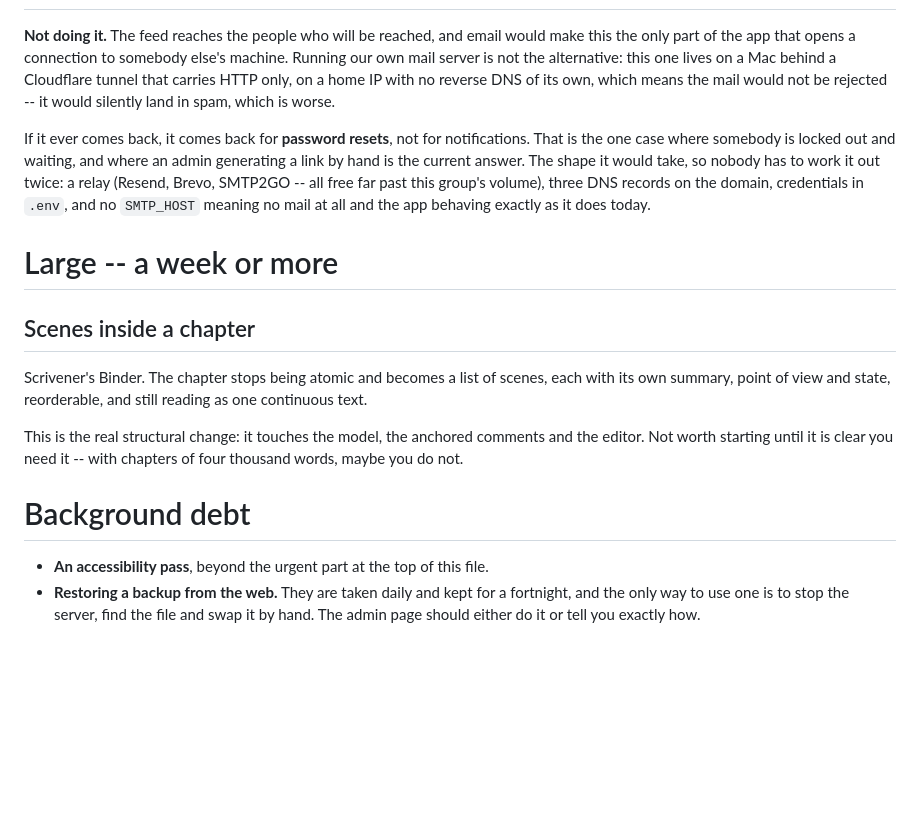
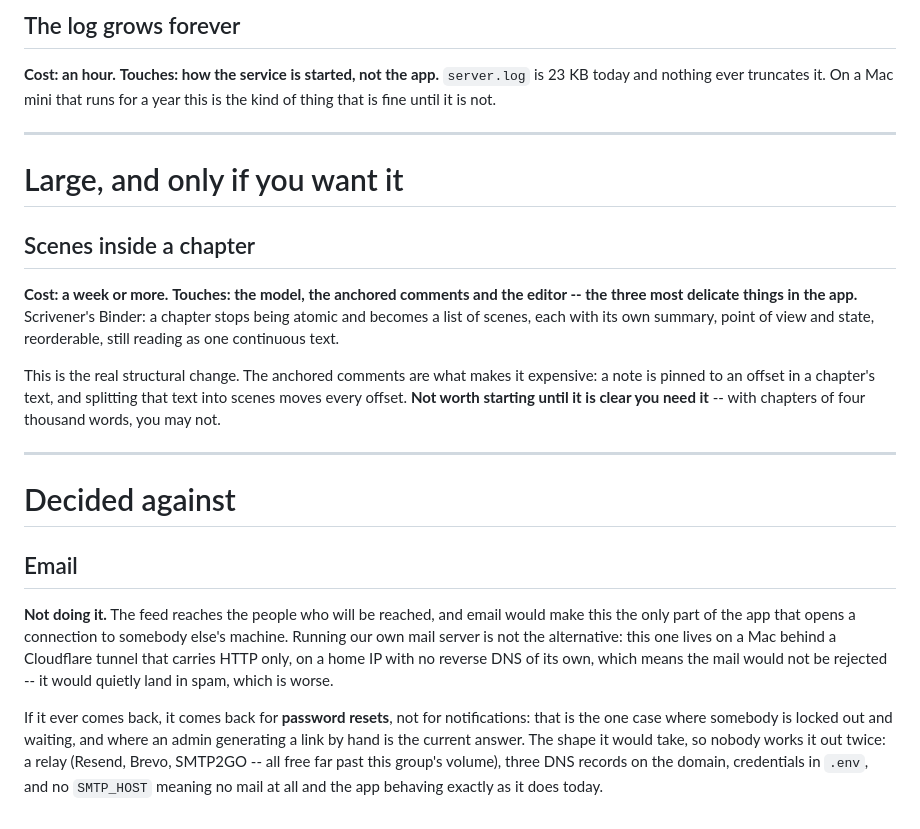
Before and after one commit to omakehell-cpu/swarm-review, a Markdown page: docs/TODO.md, the part around one of its changes. GitHub-like rendering; blank space fills up the shorter version.

```diff
--- a/docs/TODO.md
+++ b/docs/TODO.md
@@ -61,37 +100,42 @@ this group is not work, it is a decision that has been taken:
+## The log grows forever
+**Cost: an hour.** **Touches: how the service is started, not the app.**
+`server.log` is 23 KB today and nothing ever truncates it. On a Mac mini
+that runs for a year this is the kind of thing that is fine until it is
+not.
+
+---
+
+# Large, and only if you want it
+
+## Scenes inside a chapter
+**Cost: a week or more.** **Touches: the model, the anchored comments and
+the editor -- the three most delicate things in the app.**
+Scrivener's Binder: a chapter stops being atomic and becomes a list of
+scenes, each with its own summary, point of view and state, reorderable,
+still reading as one continuous text.
+
+This is the real structural change. The anchored comments are what makes it
+expensive: a note is pinned to an offset in a chapter's text, and splitting
+that text into scenes moves every offset. **Not worth starting until it is
+clear you need it** -- with chapters of four thousand words, you may not.
+
+---
+
+# Decided against
+
+## Email
 **Not doing it.** The feed reaches the people who will be reached, and
 email would make this the only part of the app that opens a connection to
 somebody else's machine. Running our own mail server is not the
 alternative: this one lives on a Mac behind a Cloudflare tunnel that
-carries HTTP only, on a home IP with no reverse DNS of its own, which
-means the mail would not be rejected -- it would silently land in spam,
-which is worse.
+carries HTTP only, on a home IP with no reverse DNS of its own, which means
+the mail would not be rejected -- it would quietly land in spam, which is
+worse.
 
 If it ever comes back, it comes back for **password resets**, not for
-notifications. That is the one case where somebody is locked out and
+notifications: that is the one case where somebody is locked out and
 waiting, and where an admin generating a link by hand is the current
-answer. The shape it would take, so nobody has to work it out twice: a
-relay (Resend, Brevo, SMTP2GO -- all free far past this group's volume),
-three DNS records on the domain, credentials in `.env`, and no
-`SMTP_HOST` meaning no mail at all and the app behaving exactly as it
-does today.
-
-# Large -- a week or more
-
-## Scenes inside a chapter
-
-Scrivener's Binder. The chapter stops being atomic and becomes a list of
-scenes, each with its own summary, point of view and state, reorderable,
-and still reading as one continuous text.
-
-This is the real structural change: it touches the model, the anchored
-comments and the editor. Not worth starting until it is clear you need it
--- with chapters of four thousand words, maybe you do not.
-
-# Background debt
-
-- **An accessibility pass**, beyond the urgent part at the top of this
-  file.
-- **Restoring a backup from the web.** They are taken daily and kept for a
-  fortnight, and the only way to use one is to stop the server, find the
-  file and swap it by hand. The admin page should either do it or tell you
-  exactly how.
+answer. The shape it would take, so nobody works it out twice: a relay
+(Resend, Brevo, SMTP2GO -- all free far past this group's volume), three
+DNS records on the domain, credentials in `.env`, and no `SMTP_HOST`
+meaning no mail at all and the app behaving exactly as it does today.
```
Also changed, not shown: other parts of docs/TODO.md (+86 -47 lines).
